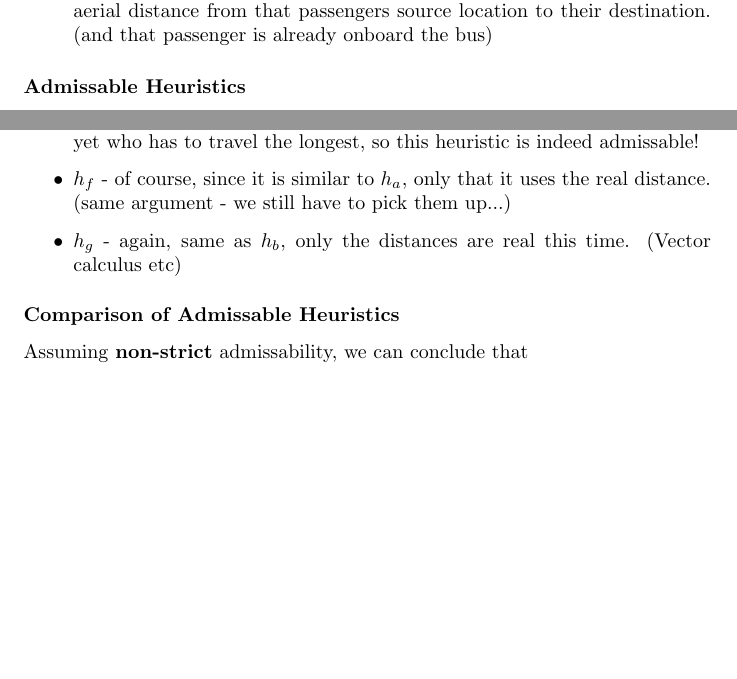
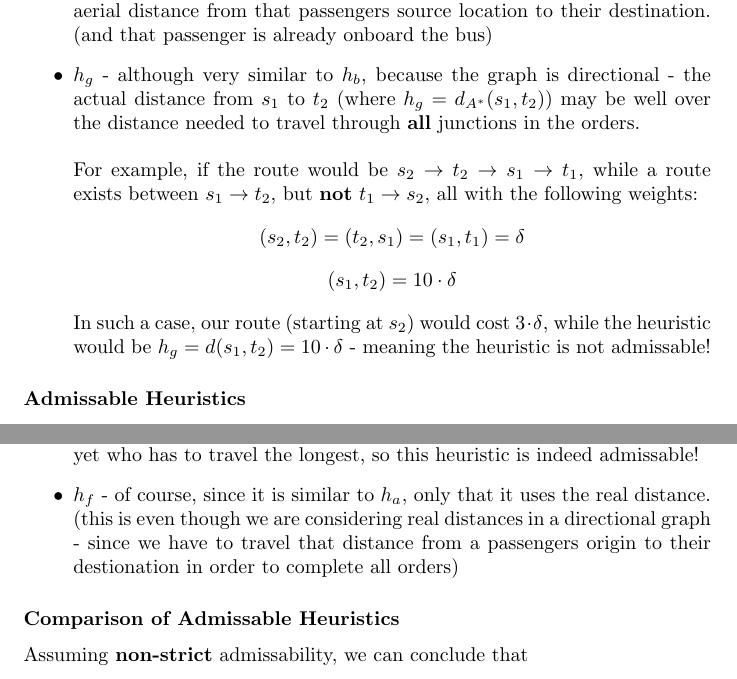
Before and after one commit to orgoaz/AI, a LaTeX problem sheet (HW1.tex): two parts of pages 6 and 7 of 9, joined at a grey line, cut so that both start at the same text, the shorter picture padded with empty space. Compiled offline with pdfLaTeX.

Commit message:
Fixed Error in Q24 (h_g is tricky)

```diff
--- a/HW1.tex
+++ b/HW1.tex
@@ -195,6 +196,17 @@ dsadsa
 \begin{itemize}
 \item $h_c$ - because in the case where we have only one passenger left $(s_j, t_j)$, but we are at a junction very close to $t_j$, this heuristic would overshoot the optimal heuristic since it estimates the distance to a goal state by the aerial distance from that passengers source location to their destination. (and that passenger is already onboard the bus)
 
+\item $h_g$ - although very similar to $h_b$, because the graph is directional - the actual distance from $s_1$ to $t_2$ (where $h_g = d_{A^*}(s_1, t_2)$) may be well over the distance needed to travel through \textbf{all} junctions in the orders. \\~\\
+For example, if the route would be $ s_2 \rightarrow t_2 \rightarrow s_1 \rightarrow t_1 $, while a route exists between $ s_1 \rightarrow t_2 $, but \textbf{not} $ t_1 \rightarrow s_2 $, all with the following weights:
+$$
+	(s_2, t_2) = (t_2, s_1) = (s_1, t_1) = \delta
+$$
+$$
+	(s_1, t_2) = 10\cdot \delta
+$$
+
+In such a case, our route (starting at $s_2$) would cost $3\cdot \delta$, while the heuristic would be $h_g = d(s_1, t_2) = 10\cdot \delta$ - meaning the heuristic is not admissable!
+
 \end{itemize}
 
 \subsubsection*{Admissable Heuristics}
@@ -225,9 +237,7 @@ If our current location is between their source and destination, it is obvious t
 Otherwise, even if we have an aerial distance route from our current location, through they position, and then to the destination - it would still be the same as the real distance. \\~\\
 In the more general case, we have to get to our farthest away passenger awaiting pickup, and to drop off the passenger we haven't picked up yet who has to travel the longest, so this heuristic is indeed admissable!
 
-\item $h_f$ - of course, since it is similar to $h_a$, only that it uses the real distance. (same argument - we still have to pick them up...)
-
-\item $h_g$ - again, same as $h_b$, only the distances are real this time. (Vector calculus etc)
+\item $h_f$ - of course, since it is similar to $h_a$, only that it uses the real distance. (this is even though we are considering real distances in a directional graph - since we have to travel that distance from a passengers origin to their destionation in order to complete all orders)
 
 \end{itemize}
 
@@ -237,10 +247,9 @@ Assuming \textbf{non-strict} admissability, we can conclude that
 	\item $h_b$ is more informed than $h_a$ since it acknowledges multiple passengers, and in the case where there is only a single passenger left it is equal to it.
 	\item $h_e$ is more informed than $h_a, h_d$, since it is their addition (so $h_a, h_d < h_e \leq h^*$)
 	\item $h_f$ is more informed than $h_a$, since it uses real distances instead of estimates
-	\item $h_g$ is more informed than $h_b$, since it uses real distances instead of estimates. Similarly to $h_b, h_a$, it is also more informed than $h_f$
 \end{itemize}
 
-\textbf{Note:} If we were to address \textbf{strict} admissability, since the case that there is only one passenger left to pickup $h_a = h_b$, and in the case that the real distances are aerial distances $h_a = h_f, h_b = h_g$ (and transetively in both cases $h_a = h_g$), the only better informed heursitic would be $h_e$ over all the others (since we have to pick them up ($(s_i,  t_i) \in s.W$) and the invarient that $s_i \neq t_i$
+\textbf{Note:} If we were to address \textbf{strict} admissability, since the case that there is only one passenger left to pickup $h_a = h_b$, and in the case that the real distances are aerial distances $h_a = h_f$ (and transetively in both cases $h_a = h_f$), the only better informed heursitic would be $h_e$ over all the others (since we have to pick the passenger up ($(s_i,  t_i) \in s.W$) and the invarient that $s_i \neq t_i$
 
 \subsubsection*{25. Using an admissable Heuristic}
 dsadsa
```
Also changed, not shown: HW1.tex (6 more changed lines).
